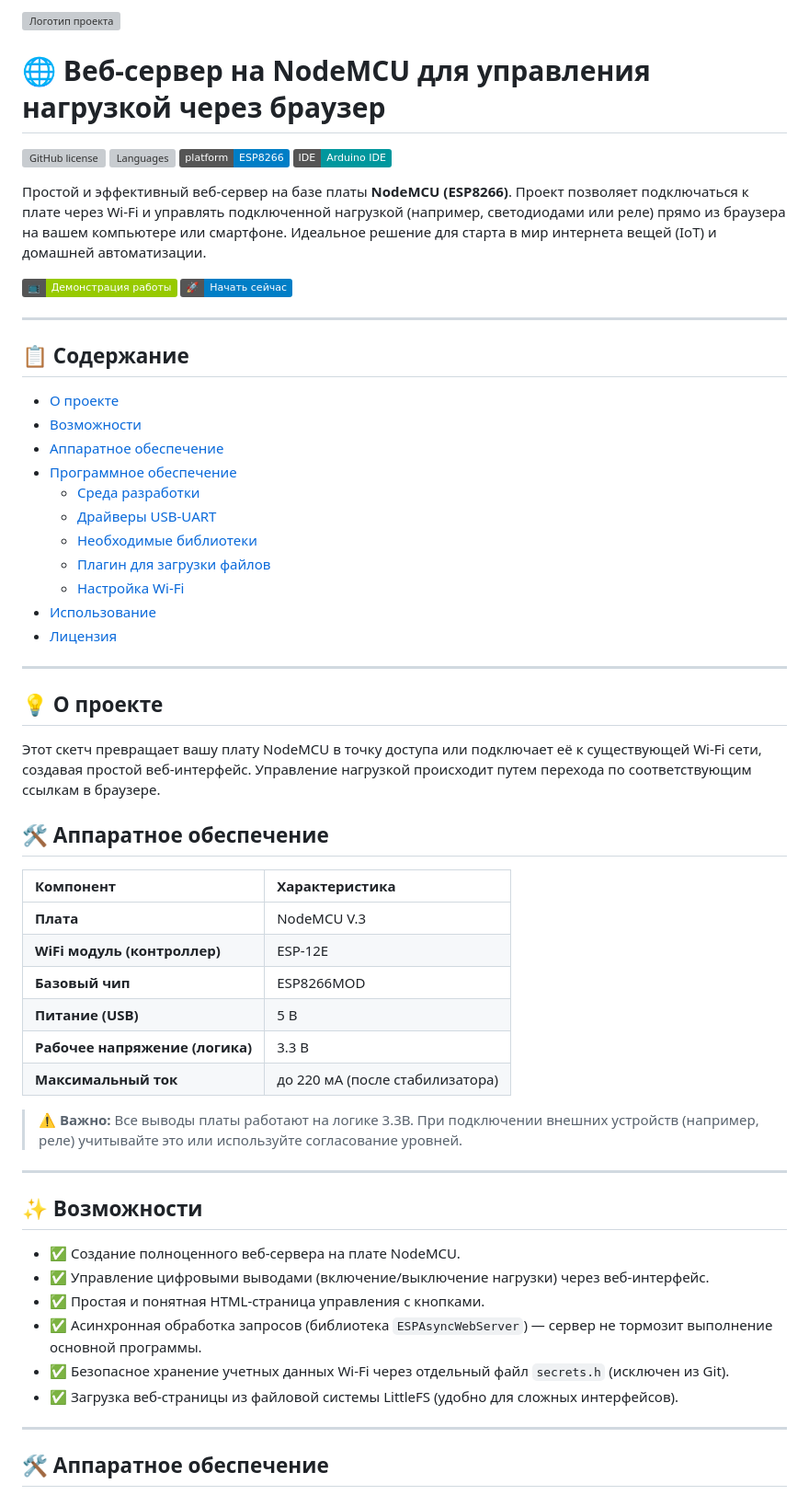
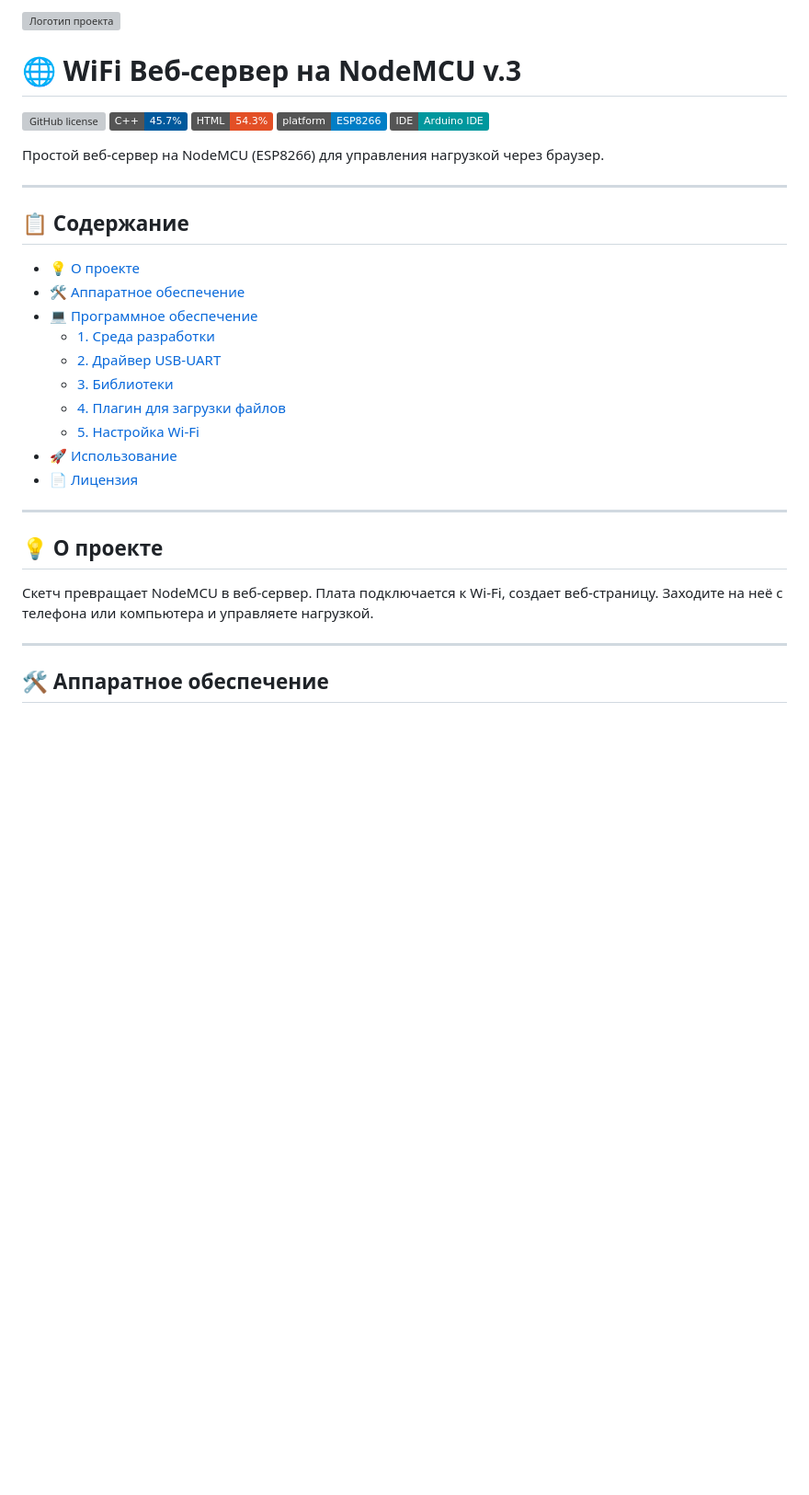
Before and after one commit to ralevech/sketch_web_server_nodeMCU, a Markdown page: README.md, the part around one of its changes. Shown at 92% size. Rendered like a GitHub page; badges without logos; blank space fills up the shorter version; grey boxes are pictures that could not be loaded.

```diff
--- a/README.md
+++ b/README.md
@@ -1,67 +1,38 @@
 <a href="https://github.com/ralevech/sketch_web_server_nodeMCU">
-    <img src="https://github.com/user-attachments/assets/8783f561-0cab-40a7-950d-5b1df280466e" width="360" alt="Логотип проекта">
+  <img src="https://github.com/user-attachments/assets/8783f561-0cab-40a7-950d-5b1df280466e" width="360" alt="Логотип проекта">
 </a>
 
-# 🌐 Веб-сервер на NodeMCU для управления нагрузкой через браузер
+# 🌐 WiFi Веб-сервер на NodeMCU v.3
 
 [![GitHub license](https://img.shields.io/github/license/ralevech/sketch_web_server_nodeMCU)](https://github.com/ralevech/sketch_web_server_nodeMCU/blob/main/LICENSE)
-[![Languages](https://img.shields.io/github/languages/top/ralevech/sketch_web_server_nodeMCU)](https://github.com/ralevech/sketch_web_server_nodeMCU)
+[![C++](https://img.shields.io/badge/C%2B%2B-45.7%25-00599C)](https://github.com/ralevech/sketch_web_server_nodeMCU)
+[![HTML](https://img.shields.io/badge/HTML-54.3%25-E34F26)](https://github.com/ralevech/sketch_web_server_nodeMCU)
 [![Platform](https://img.shields.io/badge/platform-ESP8266-blue)](https://www.espressif.com/en/products/socs/esp8266)
 [![Arduino IDE](https://img.shields.io/badge/IDE-Arduino%20IDE-00979D)](https://www.arduino.cc/en/software)
 
-Простой и эффективный веб-сервер на базе платы **NodeMCU (ESP8266)**. Проект позволяет подключаться к плате через Wi-Fi и управлять подключенной нагрузкой (например, светодиодами или реле) прямо из браузера на вашем компьютере или смартфоне. Идеальное решение для старта в мир интернета вещей (IoT) и домашней автоматизации.
-
-[![Watch the video](https://img.shields.io/badge/📺-Демонстрация%20работы-green)](https://github.com/ralevech/sketch_web_server_nodeMCU)
-[![Get Started](https://img.shields.io/badge/🚀-Начать%20сейчас-blue)](#-использование)
+Простой веб-сервер на NodeMCU (ESP8266) для управления нагрузкой через браузер.
 
 ---
 
 ## 📋 Содержание
 
-*   [О проекте](#-о-проекте)
-*   [Возможности](#-возможности)
-*   [Аппаратное обеспечение](#-аппаратное-обеспечение)
-*   [Программное обеспечение](#-программное-обеспечение)
-    *   [Среда разработки](#1-среда-разработки)
-    *   [Драйверы USB-UART](#2-драйвер-для-соединения-usb-с-платой-nodemcu)
-    *   [Необходимые библиотеки](#3-библиотеки-для-создания-web-сервера)
-    *   [Плагин для загрузки файлов](#arduino-littlefs-upload-163vsix)
-    *   [Настройка Wi-Fi](#4-настройка-wi-fi)
-*   [Использование](#-использование)
-*   [Лицензия](#-лицензия)
+*   [💡 О проекте](#-о-проекте)
+*   [🛠 Аппаратное обеспечение](#-аппаратное-обеспечение)
+*   [💻 Программное обеспечение](#-программное-обеспечение)
+    *   [1. Среда разработки](#1-среда-разработки)
+    *   [2. Драйвер USB-UART](#2-драйвер-usb-uart)
+    *   [3. Библиотеки](#3-библиотеки)
+    *   [4. Плагин для загрузки файлов](#4-плагин-для-загрузки-файлов-arduino-littlefs-upload-163vsix)
+    *   [5. Настройка Wi-Fi](#5-настройка-wi-fi)
+*   [🚀 Использование](#-использование)
+*   [📄 Лицензия](#-лицензия)
 
 ---
 
 ## 💡 О проекте
 
-Этот скетч превращает вашу плату NodeMCU в точку доступа или подключает её к существующей Wi-Fi сети, создавая простой веб-интерфейс. Управление нагрузкой происходит путем перехода по соответствующим ссылкам в браузере.
-
-## 🛠 Аппаратное обеспечение
-
-| Компонент | Характеристика |
-| :--- | :--- |
-| **Плата** | NodeMCU V.3 |
-| **WiFi модуль (контроллер)** | ESP-12E |
-| **Базовый чип** | ESP8266MOD |
-| **Питание (USB)** | 5 В |
-| **Рабочее напряжение (логика)** | 3.3 В |
-| **Максимальный ток** | до 220 мА (после стабилизатора) |
-
-> ⚠️ **Важно:** Все выводы платы работают на логике 3.3В. При подключении внешних устройств (например, реле) учитывайте это или используйте согласование уровней.
-
-
-</details>
-
----
-
-## ✨ Возможности
-
-*   ✅ Создание полноценного веб-сервера на плате NodeMCU.
-*   ✅ Управление цифровыми выводами (включение/выключение нагрузки) через веб-интерфейс.
-*   ✅ Простая и понятная HTML-страница управления с кнопками.
-*   ✅ Асинхронная обработка запросов (библиотека `ESPAsyncWebServer`) — сервер не тормозит выполнение основной программы.
-*   ✅ Безопасное хранение учетных данных Wi-Fi через отдельный файл `secrets.h` (исключен из Git).
-*   ✅ Загрузка веб-страницы из файловой системы LittleFS (удобно для сложных интерфейсов).
+<a id="о-проекте"></a>
+Скетч превращает NodeMCU в веб-сервер. Плата подключается к Wi-Fi, создает веб-страницу. Заходите на неё с телефона или компьютера и управляете нагрузкой.
 
 ---
 
```
Also changed, not shown: other parts of README.md (+57 -50 lines).
